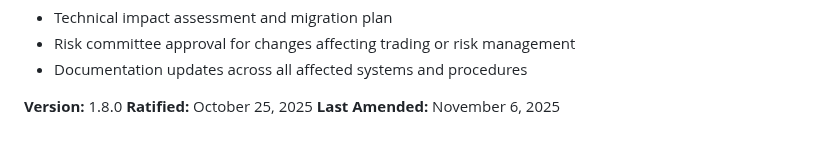
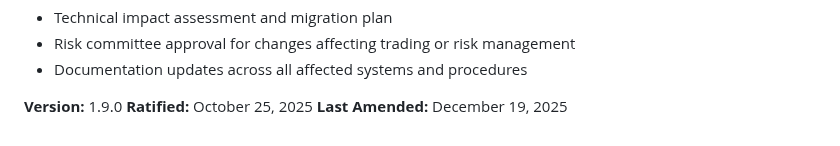
Before and after one commit to Gitchegumi/quantpipe, a Markdown page: .specify/memory/constitution.md, the part around one of its changes. Rendered like a GitHub page.

```diff
--- a/.specify/memory/constitution.md
+++ b/.specify/memory/constitution.md
@@ -303,6 +336,6 @@ Amendments require:
 - Risk committee approval for changes affecting trading or risk management
 - Documentation updates across all affected systems and procedures
 
-**Version:** 1.8.0
+**Version:** 1.9.0
 **Ratified:** October 25, 2025
-**Last Amended:** November 6, 2025
+**Last Amended:** December 19, 2025
```
Also changed, not shown: other parts of .specify/memory/constitution.md (+49 -16 lines).
